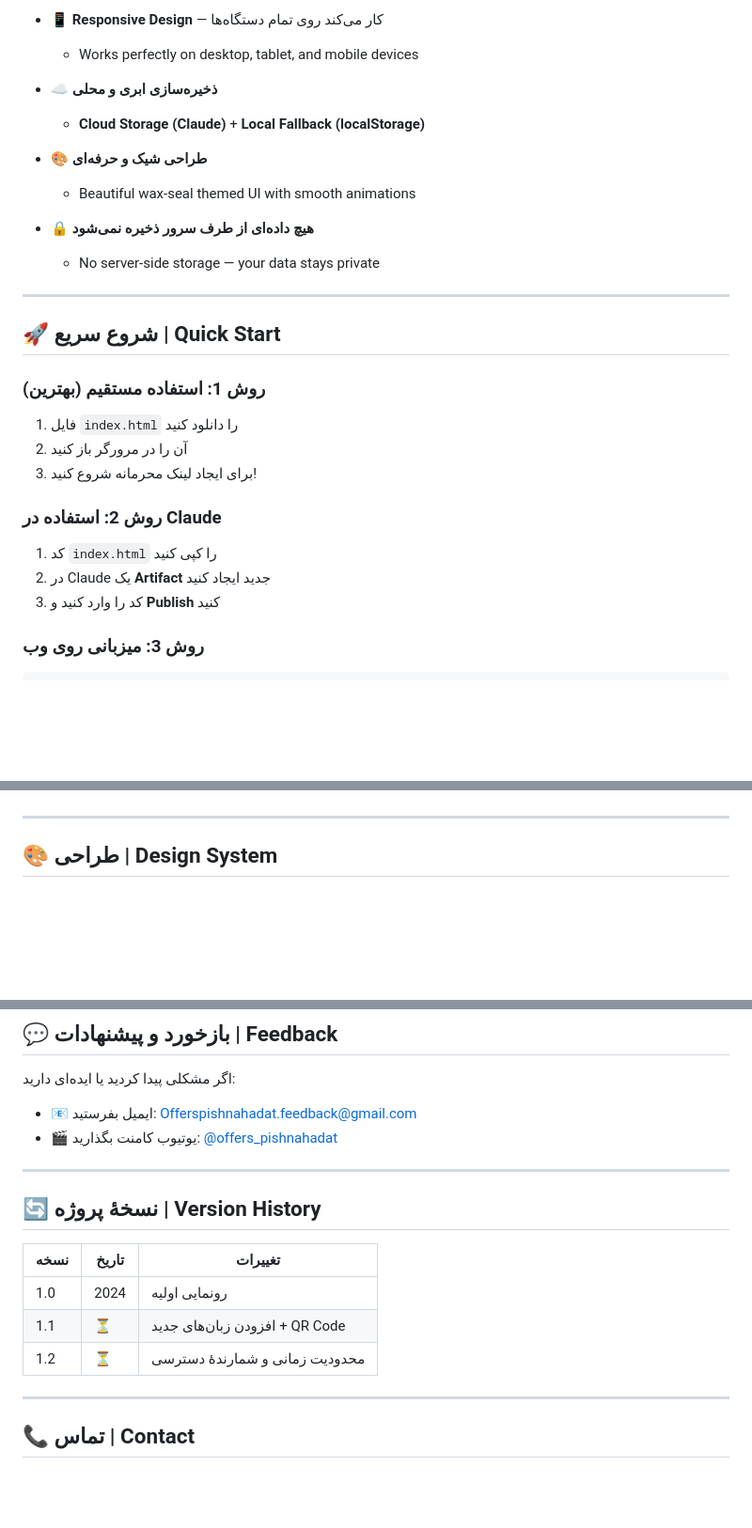
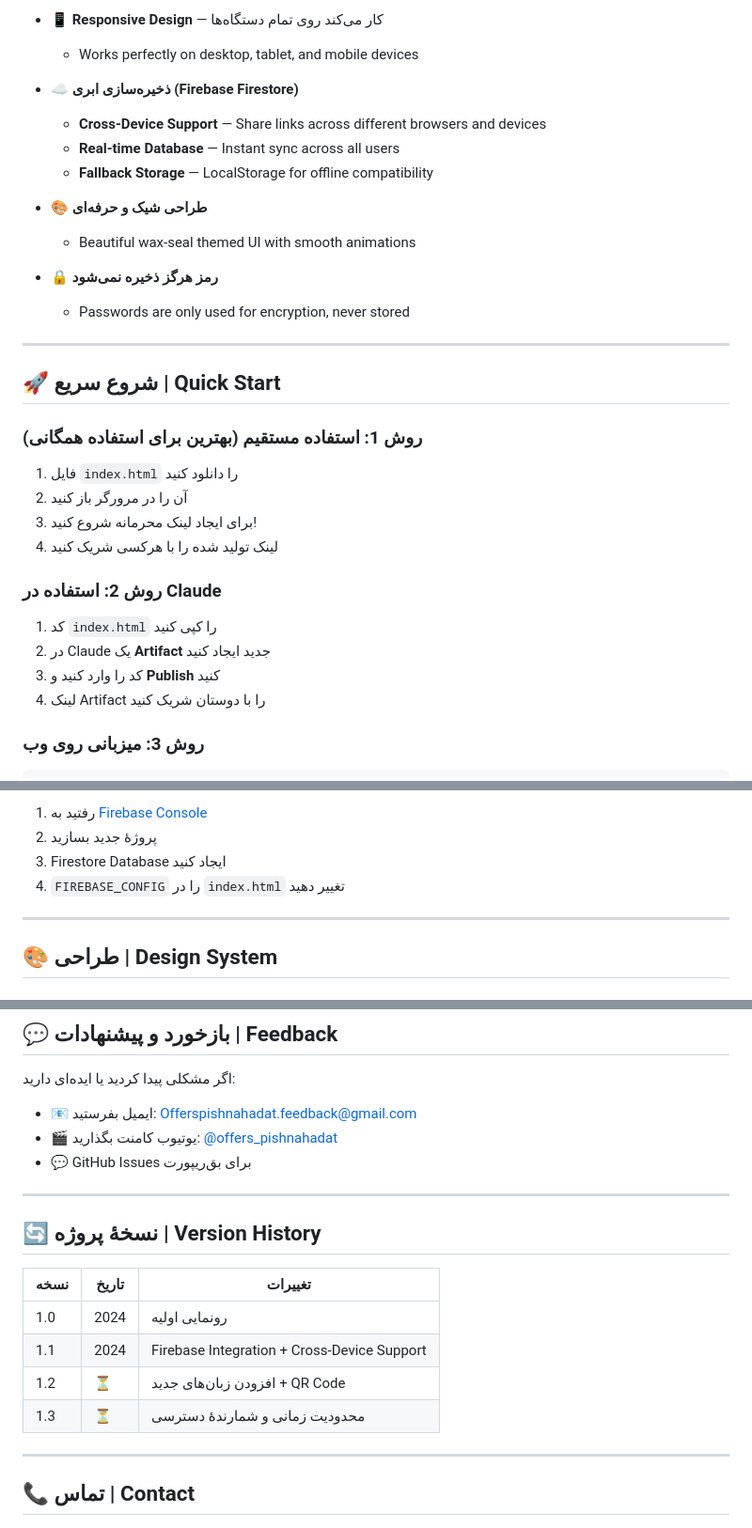
Before and after one commit to Alireza123456w6w/link_mohr.w6w, a Markdown page: README.md, 3 parts joined by grey strips. Shown at 94% size. Rendered like a GitHub page; blank space fills up the shorter version.

````diff
--- a/README.md
+++ b/README.md
@@ -27,28 +28,32 @@
 - 📱 **Responsive Design** — کار می‌کند روی تمام دستگاه‌ها
   - Works perfectly on desktop, tablet, and mobile devices
 
-- ☁️ **ذخیره‌سازی ابری و محلی**
-  - **Cloud Storage (Claude)** + **Local Fallback (localStorage)**
+- ☁️ **ذخیره‌سازی ابری (Firebase Firestore)**
+  - **Cross-Device Support** — Share links across different browsers and devices
+  - **Real-time Database** — Instant sync across all users
+  - **Fallback Storage** — LocalStorage for offline compatibility
 
 - 🎨 **طراحی شیک و حرفه‌ای**
   - Beautiful wax-seal themed UI with smooth animations
 
-- 🔒 **هیچ داده‌ای از طرف سرور ذخیره نمی‌شود**
-  - No server-side storage — your data stays private
+- 🔒 **رمز هرگز ذخیره نمی‌شود**
+  - Passwords are only used for encryption, never stored
 
 ---
 
 ## 🚀 شروع سریع | Quick Start
 
-### روش 1: استفاده مستقیم (بهترین)
+### روش 1: استفاده مستقیم (بهترین برای استفاده همگانی)
 1. فایل `index.html` را دانلود کنید
 2. آن را در مرورگر باز کنید
 3. برای ایجاد لینک محرمانه شروع کنید!
+4. لینک تولید شده را با هرکسی شریک کنید
 
 ### روش 2: استفاده در Claude
 1. کد `index.html` را کپی کنید
 2. در Claude یک **Artifact** جدید ایجاد کنید
 3. کد را وارد کنید و **Publish** کنید
+4. لینک Artifact را با دوستان شریک کنید
 
 ### روش 3: میزبانی روی وب
 ```bash
@@ -108,3 +171,7 @@ npx http-server
+1. رفتید به [Firebase Console](https://console.firebase.google.com/)
+2. پروژهٔ جدید بسازید
+3. Firestore Database ایجاد کنید
+4. `FIREBASE_CONFIG` را در `index.html` تغییر دهید
 
 ---
 
@@ -221,6 +299,7 @@ to use, copy, modify, merge, and/or publish the Software...
 اگر مشکلی پیدا کردید یا ایده‌ای دارید:
 - 📧 ایمیل بفرستید: [Offerspishnahadat.feedback@gmail.com](mailto:Offerspishnahadat.feedback@gmail.com)
 - 🎬 یوتیوب کامنت بگذارید: [@offers_pishnahadat](https://www.youtube.com/@offers_pishnahadat)
+- 💬 GitHub Issues برای بق‌ریپورت
 
 ---
 
@@ -229,8 +308,9 @@ to use, copy, modify, merge, and/or publish the Software...
 | نسخه | تاریخ | تغییرات |
 |------|---------|----------|
 | 1.0 | 2024 | رونمایی اولیه |
-| 1.1 | ⏳ | افزودن زبان‌های جدید + QR Code |
-| 1.2 | ⏳ | محدودیت زمانی و شمارندهٔ دسترسی |
+| 1.1 | 2024 | Firebase Integration + Cross-Device Support |
+| 1.2 | ⏳ | افزودن زبان‌های جدید + QR Code |
+| 1.3 | ⏳ | محدودیت زمانی و شمارندهٔ دسترسی |
 
 ---
 
````
Also changed, not shown: other parts of README.md (+82 -12 lines).
